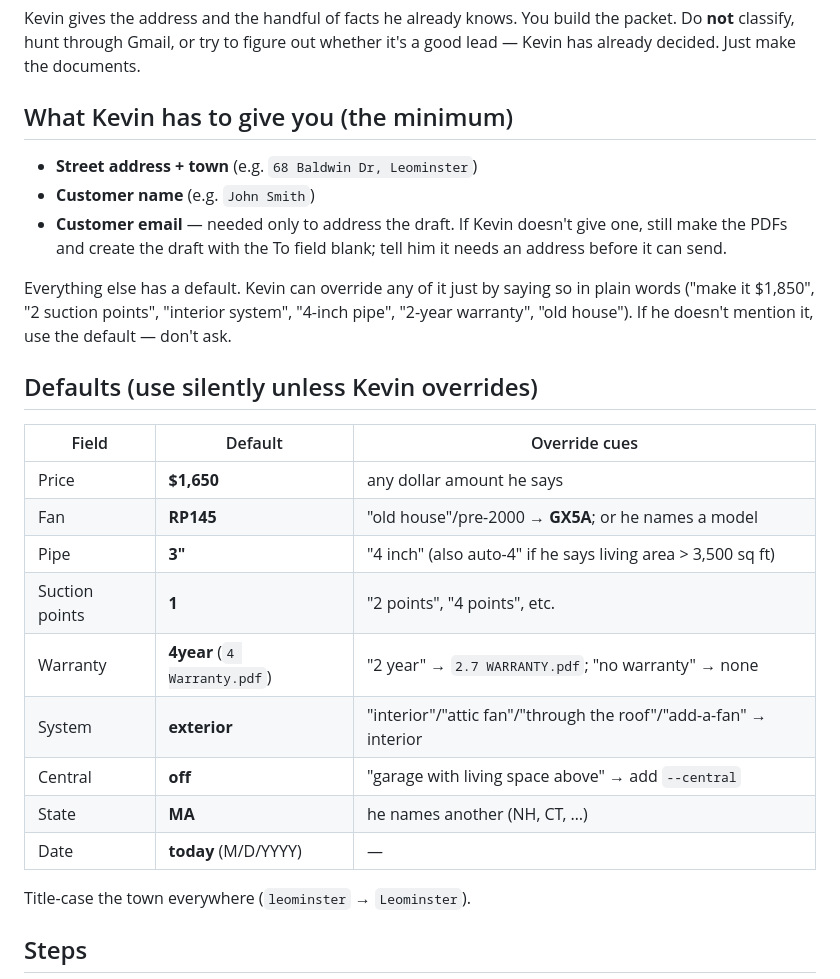
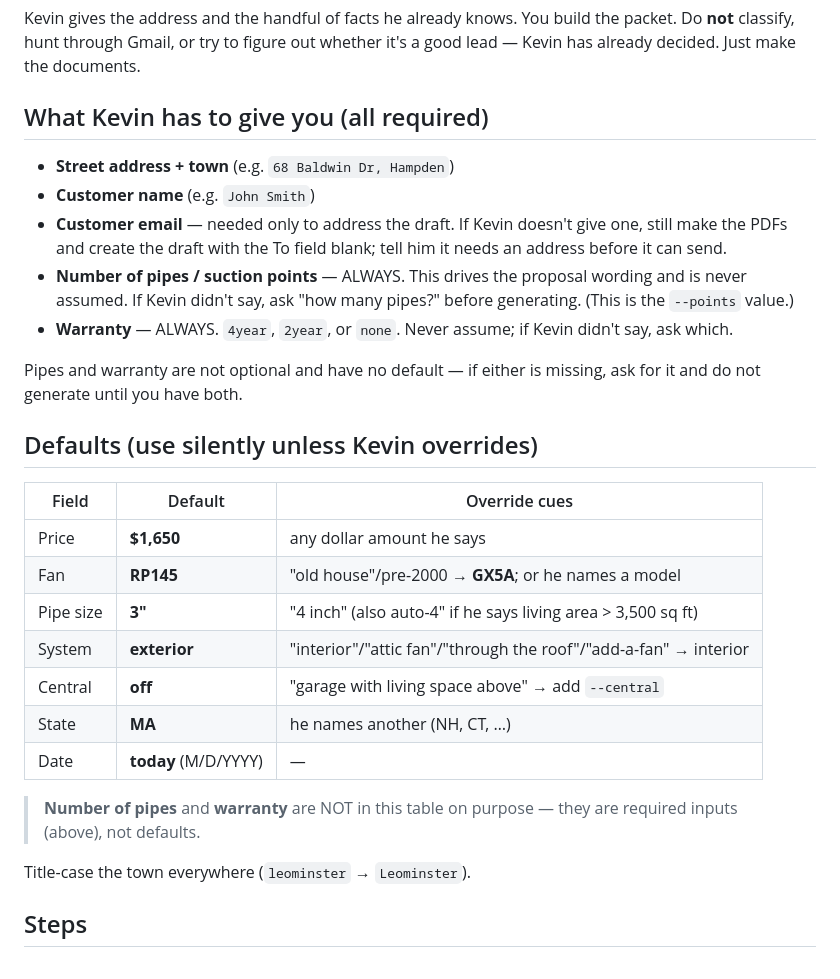
Before and after one commit to kmurphy654/Eagle-Workspace, a Markdown page: skills/eagle-quick-quote/SKILL.md, the part around the change. Drawn GitHub-style.

Commit message:
Require pipes and warranty on every quick quote (no defaults)
Number of suction points (pipes) and warranty type must always be provided;
if either is missing, ask before generating. Pipes drive the proposal wording.

Co-Authored-By: Claude Opus 4.8 <noreply@anthropic.com>
Claude-Session: https://claude.ai/code/session_014uJiTXwwH89BZrcSihbsaN

```diff
--- a/skills/eagle-quick-quote/SKILL.md
+++ b/skills/eagle-quick-quote/SKILL.md
@@ -9,28 +9,30 @@ Kevin gives the address and the handful of facts he already knows. You build the
 Do **not** classify, hunt through Gmail, or try to figure out whether it's a good lead — Kevin
 has already decided. Just make the documents.
 
-## What Kevin has to give you (the minimum)
-- **Street address + town** (e.g. `68 Baldwin Dr, Leominster`)
+## What Kevin has to give you (all required)
+- **Street address + town** (e.g. `68 Baldwin Dr, Hampden`)
 - **Customer name** (e.g. `John Smith`)
 - **Customer email** — needed only to address the draft. If Kevin doesn't give one, still
   make the PDFs and create the draft with the To field blank; tell him it needs an address before it can send.
+- **Number of pipes / suction points** — ALWAYS. This drives the proposal wording and is never
+  assumed. If Kevin didn't say, ask "how many pipes?" before generating. (This is the `--points` value.)
+- **Warranty** — ALWAYS. `4year`, `2year`, or `none`. Never assume; if Kevin didn't say, ask which.
 
-Everything else has a default. Kevin can override any of it just by saying so in plain words
-("make it $1,850", "2 suction points", "interior system", "4-inch pipe", "2-year warranty",
-"old house"). If he doesn't mention it, use the default — don't ask.
+Pipes and warranty are not optional and have no default — if either is missing, ask for it and
+do not generate until you have both.
 
 ## Defaults (use silently unless Kevin overrides)
 | Field | Default | Override cues |
 |---|---|---|
 | Price | **$1,650** | any dollar amount he says |
 | Fan | **RP145** | "old house"/pre-2000 → **GX5A**; or he names a model |
-| Pipe | **3"** | "4 inch" (also auto-4" if he says living area > 3,500 sq ft) |
-| Suction points | **1** | "2 points", "4 points", etc. |
-| Warranty | **4year** (`4 Warranty.pdf`) | "2 year" → `2.7 WARRANTY.pdf`; "no warranty" → none |
+| Pipe size | **3"** | "4 inch" (also auto-4" if he says living area > 3,500 sq ft) |
 | System | **exterior** | "interior"/"attic fan"/"through the roof"/"add-a-fan" → interior |
 | Central | **off** | "garage with living space above" → add `--central` |
 | State | **MA** | he names another (NH, CT, …) |
 | Date | **today** (M/D/YYYY) | — |
+
+> **Number of pipes** and **warranty** are NOT in this table on purpose — they are required inputs (above), not defaults.
 
 Title-case the town everywhere (`leominster` → `Leominster`).
 
```
